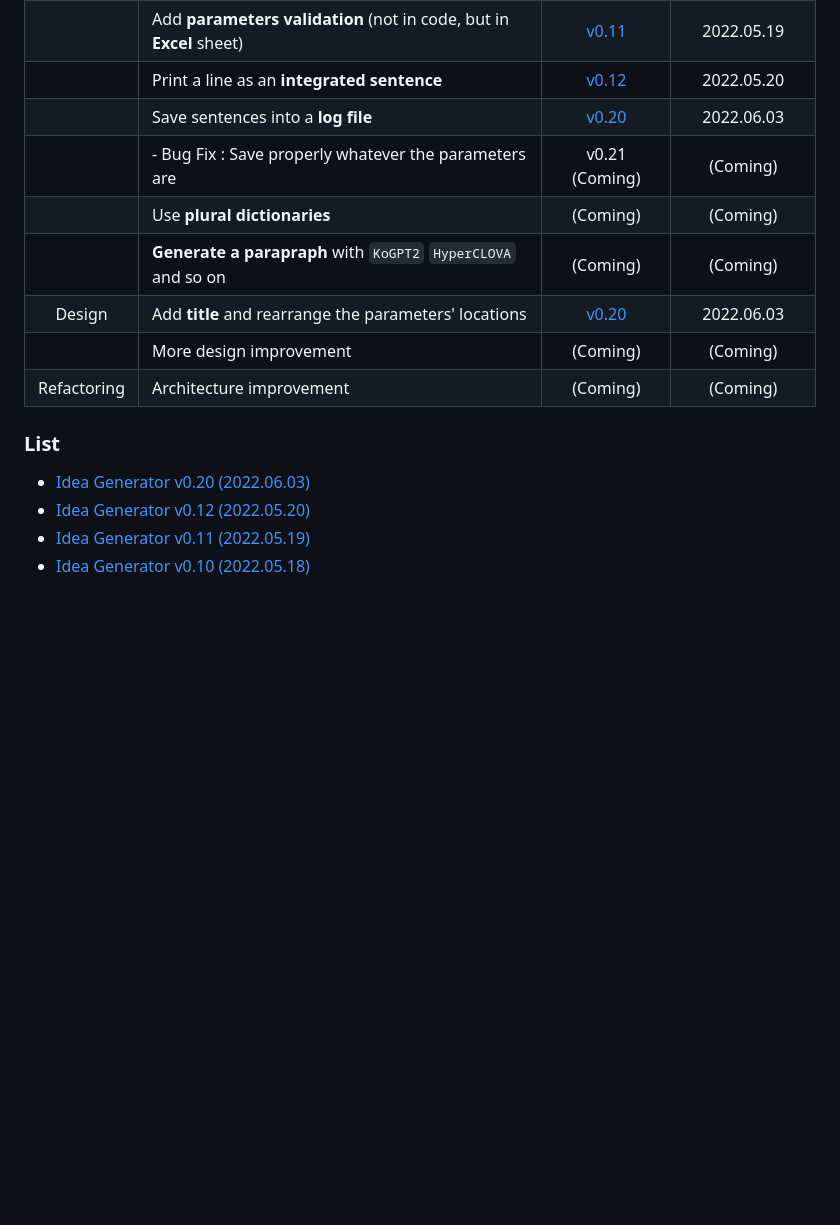
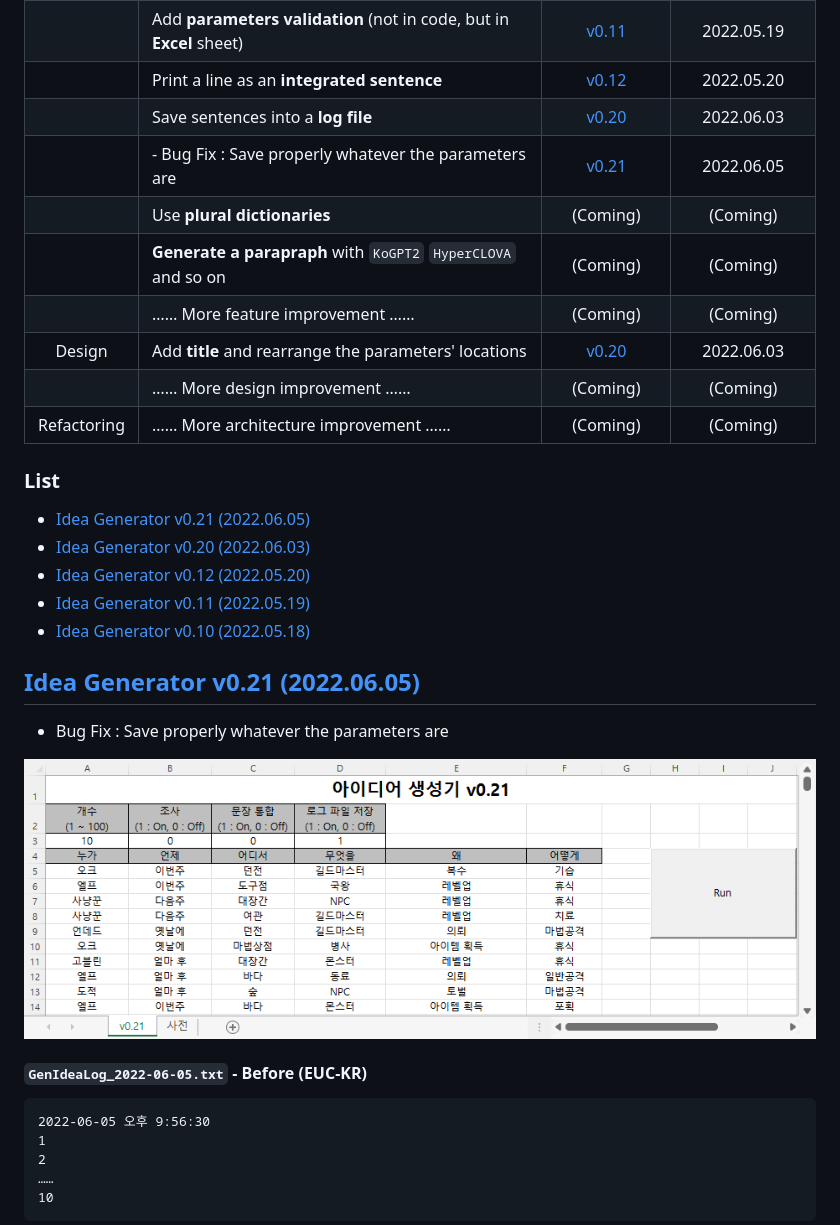
Before and after one commit to kimpro82/MyBabyCare, a Markdown page: IdeaGenerator/README.md, the part around the change printed below. GitHub-like rendering; pictures changed too: IdeaGenerator/Images/GenIdea_v0.21.PNG (added); blank space fills up the shorter version.

````diff
--- a/IdeaGenerator/README.md
+++ b/IdeaGenerator/README.md
@@ -13,17 +13,36 @@ for my sister who is an aspiring writer
 | | Add **parameters validation** (not in code, but in **Excel** sheet) | [v0.11](#idea-generator-v011-20220519) | 2022.05.19 |
 | | Print a line as an **integrated sentence** | [v0.12](#idea-generator-v012-20220520) | 2022.05.20 |
 | | Save sentences into a **log file** | [v0.20](#idea-generator-v020-20220603) | 2022.06.03 |
-| | - Bug Fix : Save properly whatever the parameters are | v0.21 (Coming) | (Coming) |
+| | - Bug Fix : Save properly whatever the parameters are | [v0.21](#idea-generator-v021-20220605) | 2022.06.05 |
 | | Use **plural dictionaries** | (Coming) | (Coming) |
 | | **Generate a parapraph** with `KoGPT2` `HyperCLOVA` and so on | (Coming) | (Coming) |
+| | …… More feature improvement …… | (Coming) | (Coming) |
 | Design | Add **title** and rearrange the parameters' locations | [v0.20](#idea-generator-v020-20220603) | 2022.06.03 |
-| | More design improvement | (Coming) | (Coming) |
-| Refactoring | Architecture improvement | (Coming) | (Coming) |
+| | …… More design improvement …… | (Coming) | (Coming) |
+| Refactoring | …… More architecture improvement …… | (Coming) | (Coming) |
 
 
 ### List
 
+- [Idea Generator v0.21 (2022.06.05)](#idea-generator-v021-20220605)
 - [Idea Generator v0.20 (2022.06.03)](#idea-generator-v020-20220603)
 - [Idea Generator v0.12 (2022.05.20)](#idea-generator-v012-20220520)
 - [Idea Generator v0.11 (2022.05.19)](#idea-generator-v011-20220519)
 - [Idea Generator v0.10 (2022.05.18)](#idea-generator-v010-20220518)
+
+
+## [Idea Generator v0.21 (2022.06.05)](#list)
+
+- Bug Fix : Save properly whatever the parameters are
+
+![Idea Generator v0.21](Images/GenIdea_v0.21.PNG)
+
+#### `GenIdeaLog_2022-06-05.txt` - Before (EUC-KR)
+```txt
+2022-06-05 오후 9:56:30
+1
+2
+……
+10
+```
+
````
Also changed, not shown: other parts of IdeaGenerator/README.md (+67 -7 lines), README.md (+1 -0 lines), 2 other files.
